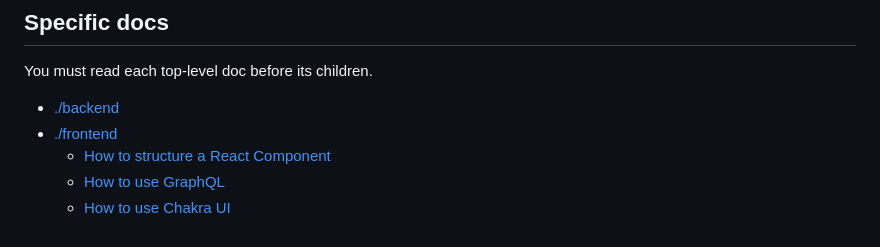
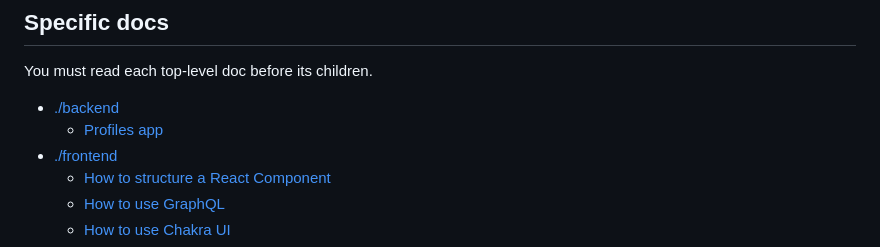
Before and after one commit to neuronhub-app/NeuronHub, a Markdown page: docs/architecture/README.md, the part around one of its changes. GitHub-like rendering.

Commit message:
docs(profile): add arch & update the main UML

```diff
--- a/docs/architecture/README.md
+++ b/docs/architecture/README.md
@@ -131,6 +168,7 @@ classDiagram
 You must read each top-level doc before its children.
 
 - [./backend](./backend/README.md)
+	- [Profiles app](./backend/profiles.md)
 - [./frontend](./frontend/README.md)
 	- [How to structure a React Component](./frontend/React-component-structure.md)
 	- [How to use GraphQL](./frontend/GraphQL.md)
```
Also changed, not shown: other parts of docs/architecture/README.md (+37 -0 lines), 2 other files.
